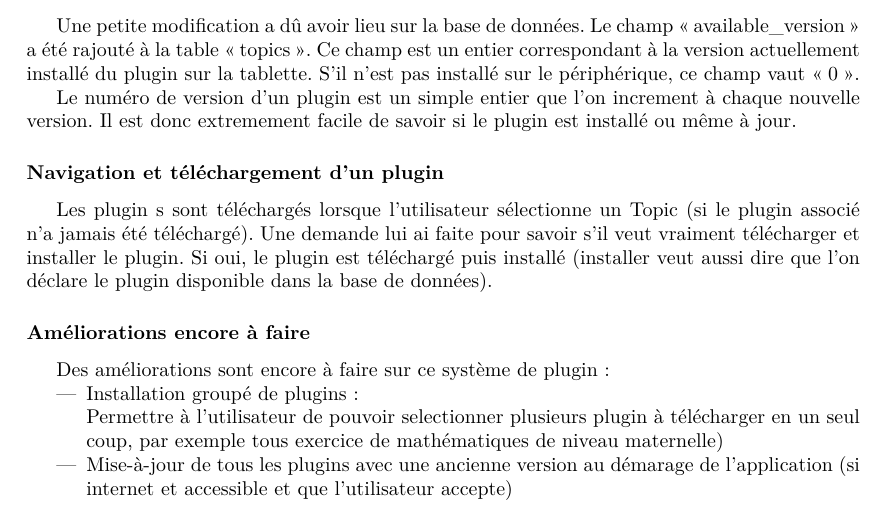
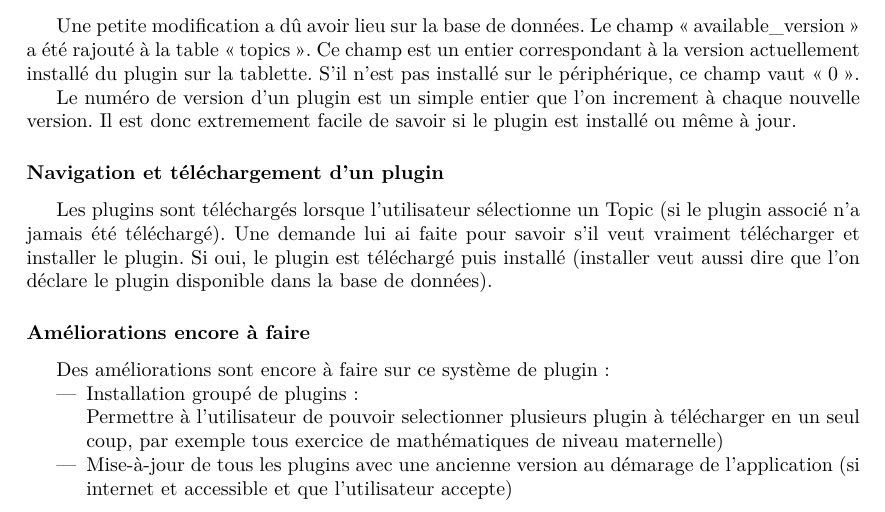
Before and after one commit to jponcy/pepitMobil-rapport, a LaTeX document (rapport.tex, which reads importation_plugin_sprint4.tex): part of page 20 of 37, cut so that both start at the same text. Compiled offline with pdfLaTeX.

Commit message:
problème d'espace en trop arrangé - #63

```diff
--- a/importation_plugin_sprint4.tex
+++ b/importation_plugin_sprint4.tex
@@ -4,7 +4,7 @@ Une petite modification a dû avoir lieu sur la \bdd{}. Le champ \og{}available\
 Le numéro de version d'un \plugin{} est un simple entier que l'on increment à chaque nouvelle version. Il est donc extremement facile de savoir si le \plugin{} est installé ou même à jour.
 
 \subsubsection{Navigation et téléchargement d'un plugin}
-Les \plugin~s sont téléchargés lorsque l'utilisateur sélectionne un Topic (si le \plugin{} associé n'a jamais été téléchargé). Une demande lui ai faite pour savoir s'il veut vraiment télécharger et installer le plugin.
+Les \plugin s sont téléchargés lorsque l'utilisateur sélectionne un Topic (si le \plugin{} associé n'a jamais été téléchargé). Une demande lui ai faite pour savoir s'il veut vraiment télécharger et installer le plugin.
 Si oui, le plugin est téléchargé puis installé (installer veut aussi dire que l'on déclare le plugin disponible dans la \bdd{}).
 
 \subsubsection{Améliorations encore à faire}
```
